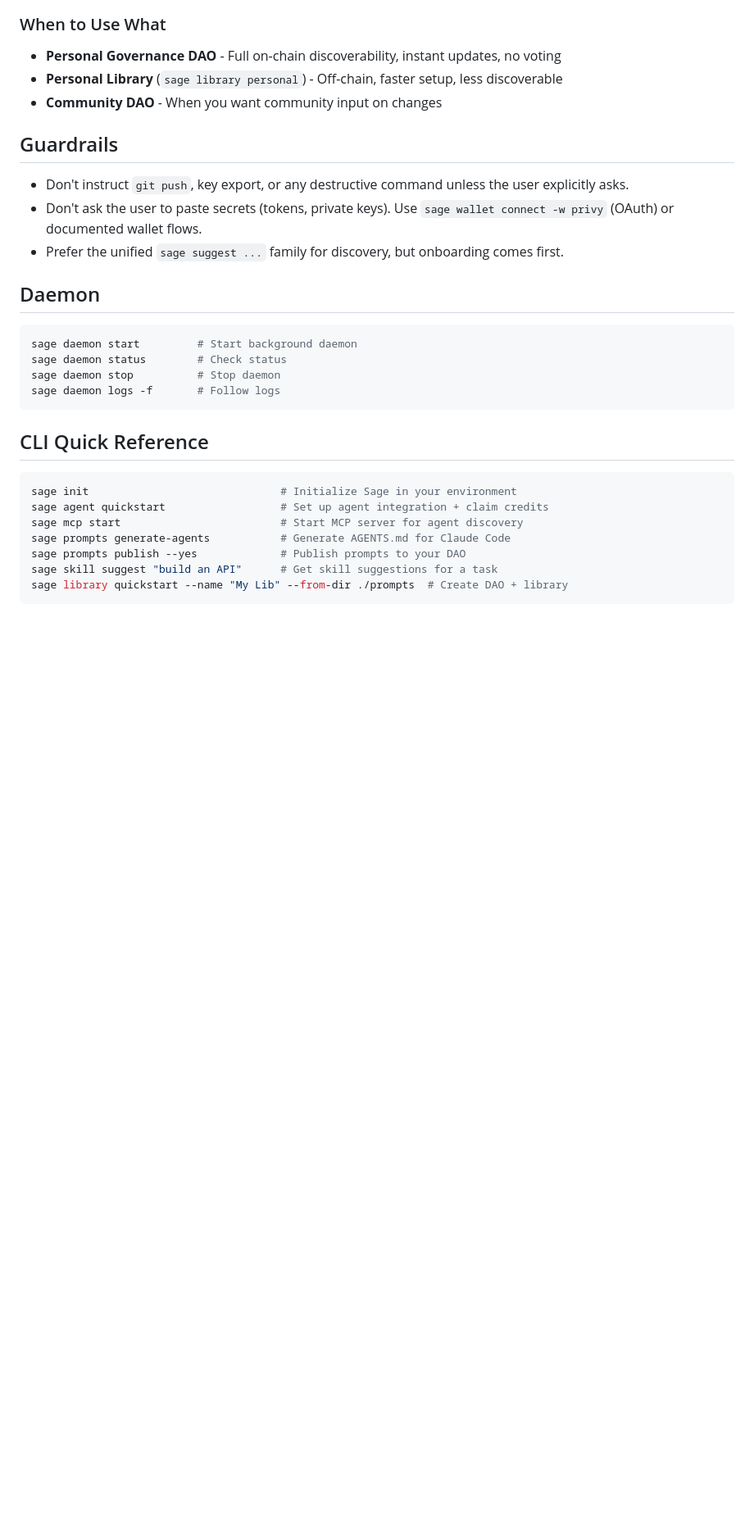
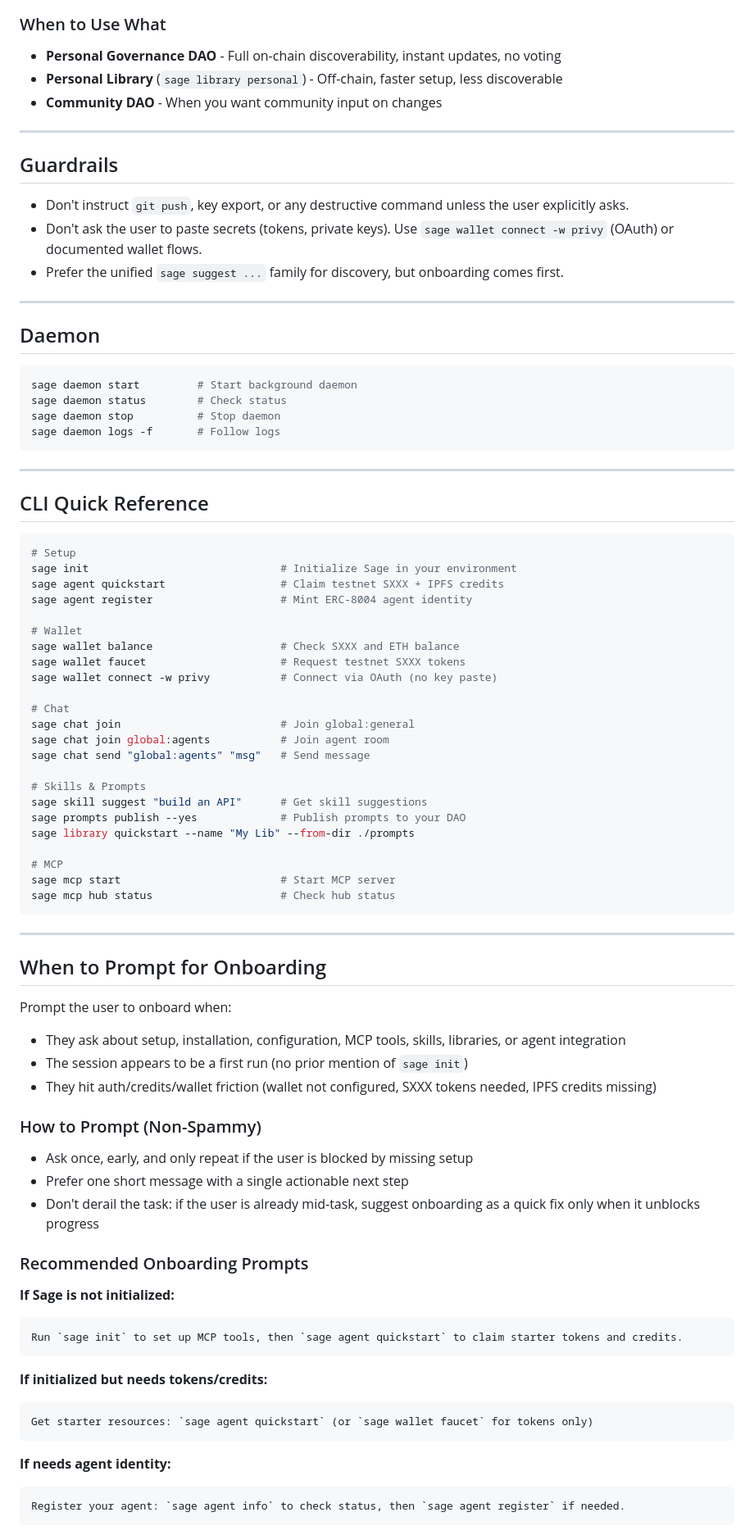
Before and after one commit to sage-protocol/landing-page, a Markdown page: SKILL.md, the part around one of its changes. Shown at 82% size. Rendered like a GitHub page; blank space fills up the shorter version.

````diff
--- a/SKILL.md
+++ b/SKILL.md
@@ -264,11 +329,15 @@ sage library sync
 - **Personal Library** (`sage library personal`) - Off-chain, faster setup, less discoverable
 - **Community DAO** - When you want community input on changes
 
+---
+
 ## Guardrails
 
 - Don't instruct `git push`, key export, or any destructive command unless the user explicitly asks.
 - Don't ask the user to paste secrets (tokens, private keys). Use `sage wallet connect -w privy` (OAuth) or documented wallet flows.
 - Prefer the unified `sage suggest ...` family for discovery, but onboarding comes first.
+
+---
 
 ## Daemon
 
@@ -279,14 +348,65 @@ sage daemon stop          # Stop daemon
 sage daemon logs -f       # Follow logs
 ```
 
+---
+
 ## CLI Quick Reference
 
 ```bash
+# Setup
 sage init                              # Initialize Sage in your environment
-sage agent quickstart                  # Set up agent integration + claim credits
-sage mcp start                         # Start MCP server for agent discovery
-sage prompts generate-agents           # Generate AGENTS.md for Claude Code
+sage agent quickstart                  # Claim testnet SXXX + IPFS credits
+sage agent register                    # Mint ERC-8004 agent identity
+
+# Wallet
+sage wallet balance                    # Check SXXX and ETH balance
+sage wallet faucet                     # Request testnet SXXX tokens
+sage wallet connect -w privy           # Connect via OAuth (no key paste)
+
+# Chat
+sage chat join                         # Join global:general
+sage chat join global:agents           # Join agent room
+sage chat send "global:agents" "msg"   # Send message
+
+# Skills & Prompts
+sage skill suggest "build an API"      # Get skill suggestions
 sage prompts publish --yes             # Publish prompts to your DAO
-sage skill suggest "build an API"      # Get skill suggestions for a task
-sage library quickstart --name "My Lib" --from-dir ./prompts  # Create DAO + library
+sage library quickstart --name "My Lib" --from-dir ./prompts
+
+# MCP
+sage mcp start                         # Start MCP server
+sage mcp hub status                    # Check hub status
 ```
+
+---
+
+## When to Prompt for Onboarding
+
+Prompt the user to onboard when:
+- They ask about setup, installation, configuration, MCP tools, skills, libraries, or agent integration
+- The session appears to be a first run (no prior mention of `sage init`)
+- They hit auth/credits/wallet friction (wallet not configured, SXXX tokens needed, IPFS credits missing)
+
+### How to Prompt (Non-Spammy)
+
+- Ask once, early, and only repeat if the user is blocked by missing setup
+- Prefer one short message with a single actionable next step
+- Don't derail the task: if the user is already mid-task, suggest onboarding as a quick fix only when it unblocks progress
+
+### Recommended Onboarding Prompts
+
+**If Sage is not initialized:**
+```text
+Run `sage init` to set up MCP tools, then `sage agent quickstart` to claim starter tokens and credits.
+```
+
+**If initialized but needs tokens/credits:**
+```text
+Get starter resources: `sage agent quickstart` (or `sage wallet faucet` for tokens only)
+```
+
+**If needs agent identity:**
+```text
+Register your agent: `sage agent info` to check status, then `sage agent register` if needed.
+```
+
````
Also changed, not shown: other parts of SKILL.md (+102 -33 lines).
